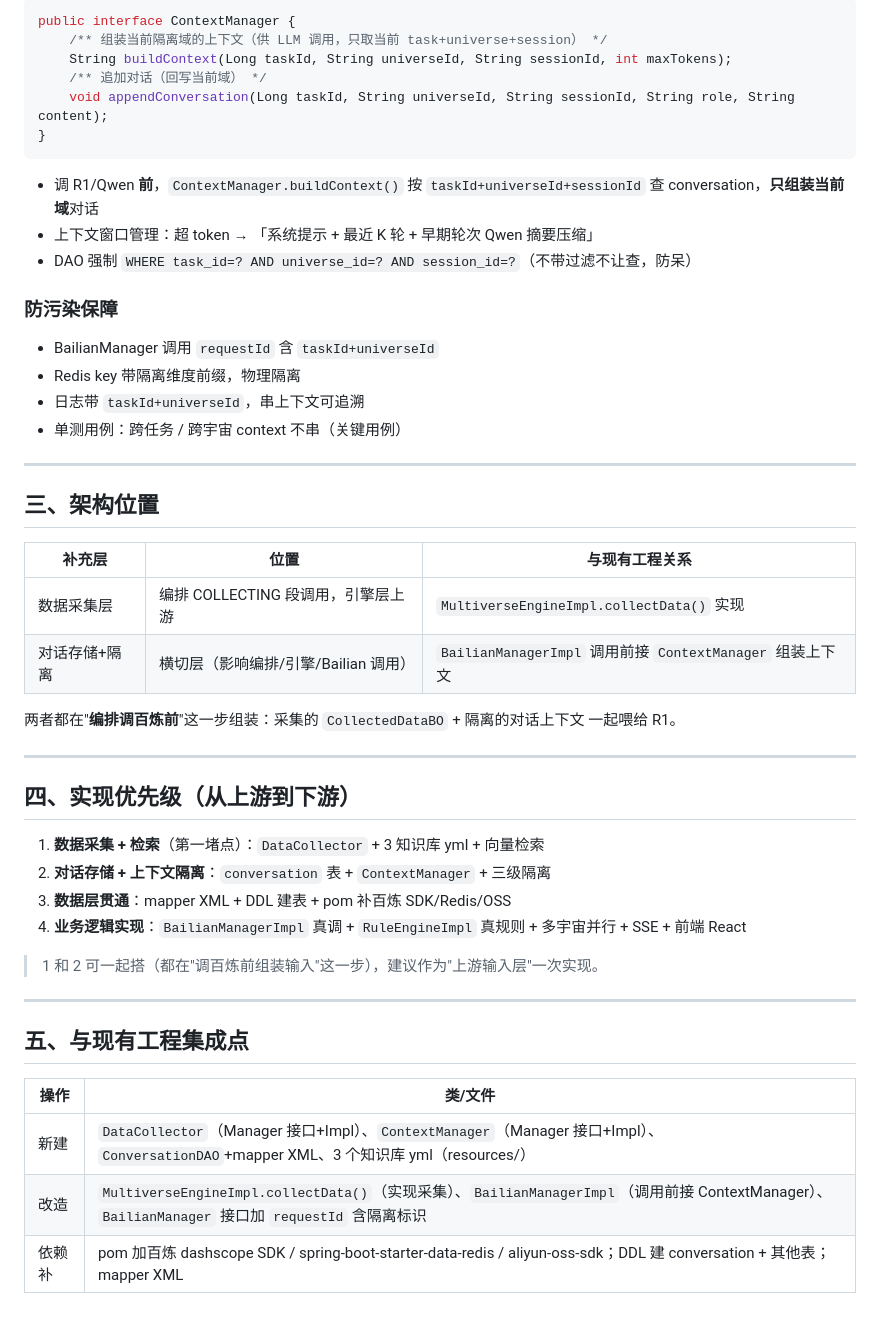
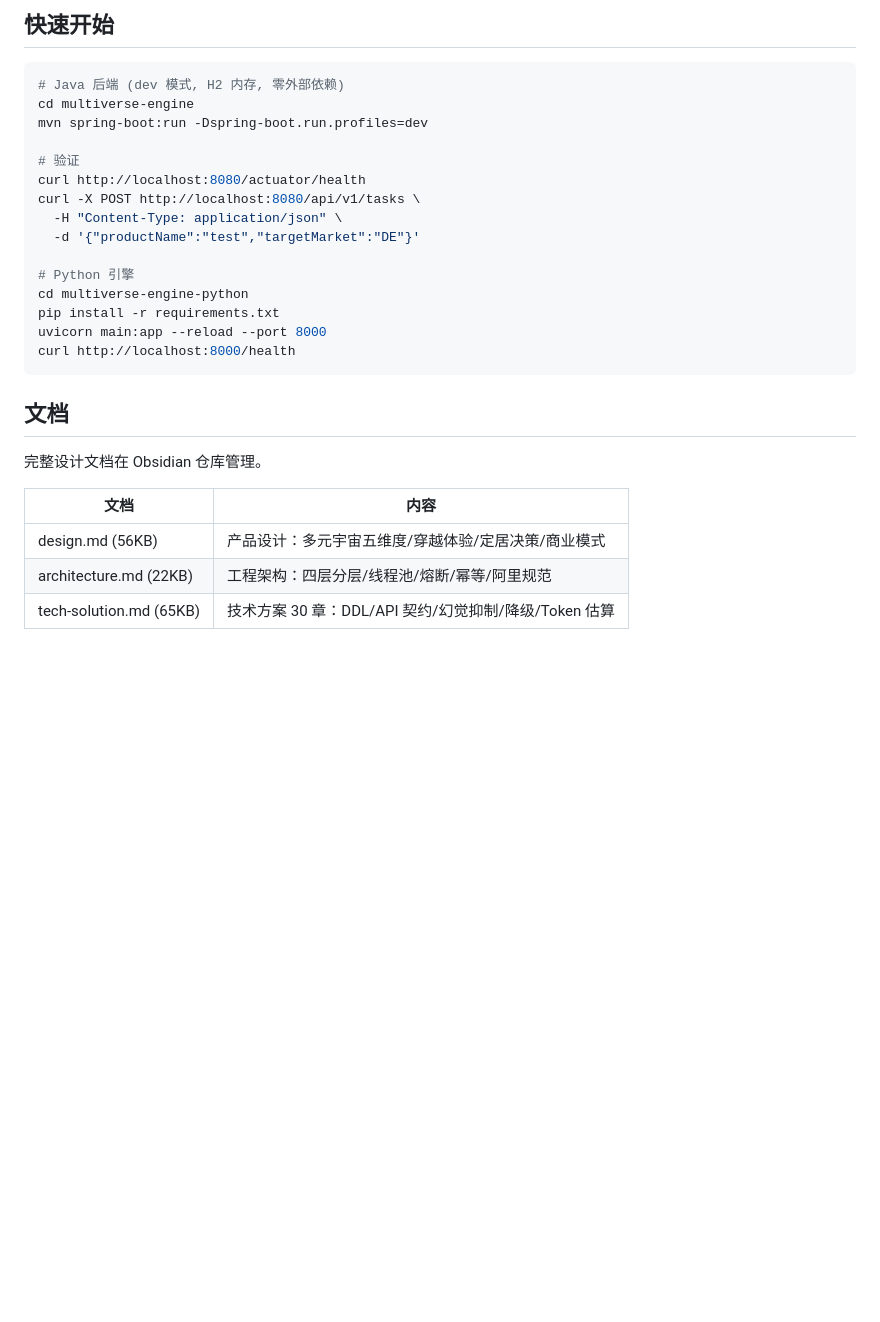
Before and after one commit to en9578/multiverse-engine, a Markdown page: README.md, the part around one of its changes. GitHub-like rendering; blank space fills up the shorter version.

Commit message:
docs: update README with judge feedback responses and accurate project status

````diff
--- a/README.md
+++ b/README.md
@@ -121,51 +140,30 @@ CREATE TABLE `conversation` (
 
-```java
-public interface ContextManager {
-    /** 组装当前隔离域的上下文（供 LLM 调用，只取当前 task+universe+session） */
-    String buildContext(Long taskId, String universeId, String sessionId, int maxTokens);
-    /** 追加对话（回写当前域） */
-    void appendConversation(Long taskId, String universeId, String sessionId, String role, String content);
-}
+## 快速开始
+
+```bash
+# Java 后端 (dev 模式, H2 内存, 零外部依赖)
+cd multiverse-engine
+mvn spring-boot:run -Dspring-boot.run.profiles=dev
+
+# 验证
+curl http://localhost:8080/actuator/health
+curl -X POST http://localhost:8080/api/v1/tasks \
+  -H "Content-Type: application/json" \
+  -d '{"productName":"test","targetMarket":"DE"}'
+
+# Python 引擎
+cd multiverse-engine-python
+pip install -r requirements.txt
+uvicorn main:app --reload --port 8000
+curl http://localhost:8000/health
 ```
 
-- 调 R1/Qwen **前**，`ContextManager.buildContext()` 按 `taskId+universeId+sessionId` 查 conversation，**只组装当前域**对话
-- 上下文窗口管理：超 token → 「系统提示 + 最近 K 轮 + 早期轮次 Qwen 摘要压缩」
-- DAO 强制 `WHERE task_id=? AND universe_id=? AND session_id=?`（不带过滤不让查，防呆）
+## 文档
 
-### 防污染保障
-- BailianManager 调用 `requestId` 含 `taskId+universeId`
-- Redis key 带隔离维度前缀，物理隔离
-- 日志带 `taskId+universeId`，串上下文可追溯
-- 单测用例：跨任务 / 跨宇宙 context 不串（关键用例）
+完整设计文档在 Obsidian 仓库管理。
 
----
-
-## 三、架构位置
-
-| 补充层 | 位置 | 与现有工程关系 |
-|--------|------|---------------|
-| 数据采集层 | 编排 COLLECTING 段调用，引擎层上游 | `MultiverseEngineImpl.collectData()` 实现 |
-| 对话存储+隔离 | 横切层（影响编排/引擎/Bailian 调用） | `BailianManagerImpl` 调用前接 `ContextManager` 组装上下文 |
-
-两者都在"**编排调百炼前**"这一步组装：采集的 `CollectedDataBO` + 隔离的对话上下文 一起喂给 R1。
-
----
-
-## 四、实现优先级（从上游到下游）
-
-1. **数据采集 + 检索**（第一堵点）：`DataCollector` + 3 知识库 yml + 向量检索
-2. **对话存储 + 上下文隔离**：`conversation` 表 + `ContextManager` + 三级隔离
-3. **数据层贯通**：mapper XML + DDL 建表 + pom 补百炼 SDK/Redis/OSS
-4. **业务逻辑实现**：`BailianManagerImpl` 真调 + `RuleEngineImpl` 真规则 + 多宇宙并行 + SSE + 前端 React
-
-> 1 和 2 可一起搭（都在"调百炼前组装输入"这一步），建议作为"上游输入层"一次实现。
-
----
-
-## 五、与现有工程集成点
-
-| 操作 | 类/文件 |
-|------|---------|
-| 新建 | `DataCollector`（Manager 接口+Impl）、`ContextManager`（Manager 接口+Impl）、`ConversationDAO`+mapper XML、3 个知识库 yml（resources/） |
-| 改造 | `MultiverseEngineImpl.collectData()`（实现采集）、`BailianManagerImpl`（调用前接 ContextManager）、`BailianManager` 接口加 `requestId` 含隔离标识 |
-| 依赖补 | pom 加百炼 dashscope SDK / spring-boot-starter-data-redis / aliyun-oss-sdk；DDL 建 conversation + 其他表；mapper XML |
+| 文档 | 内容 |
+|------|------|
+| design.md (56KB) | 产品设计：多元宇宙五维度/穿越体验/定居决策/商业模式 |
+| architecture.md (22KB) | 工程架构：四层分层/线程池/熔断/幂等/阿里规范 |
+| tech-solution.md (65KB) | 技术方案 30 章：DDL/API 契约/幻觉抑制/降级/Token 估算 |
````
Also changed, not shown: other parts of README.md (+115 -96 lines).
